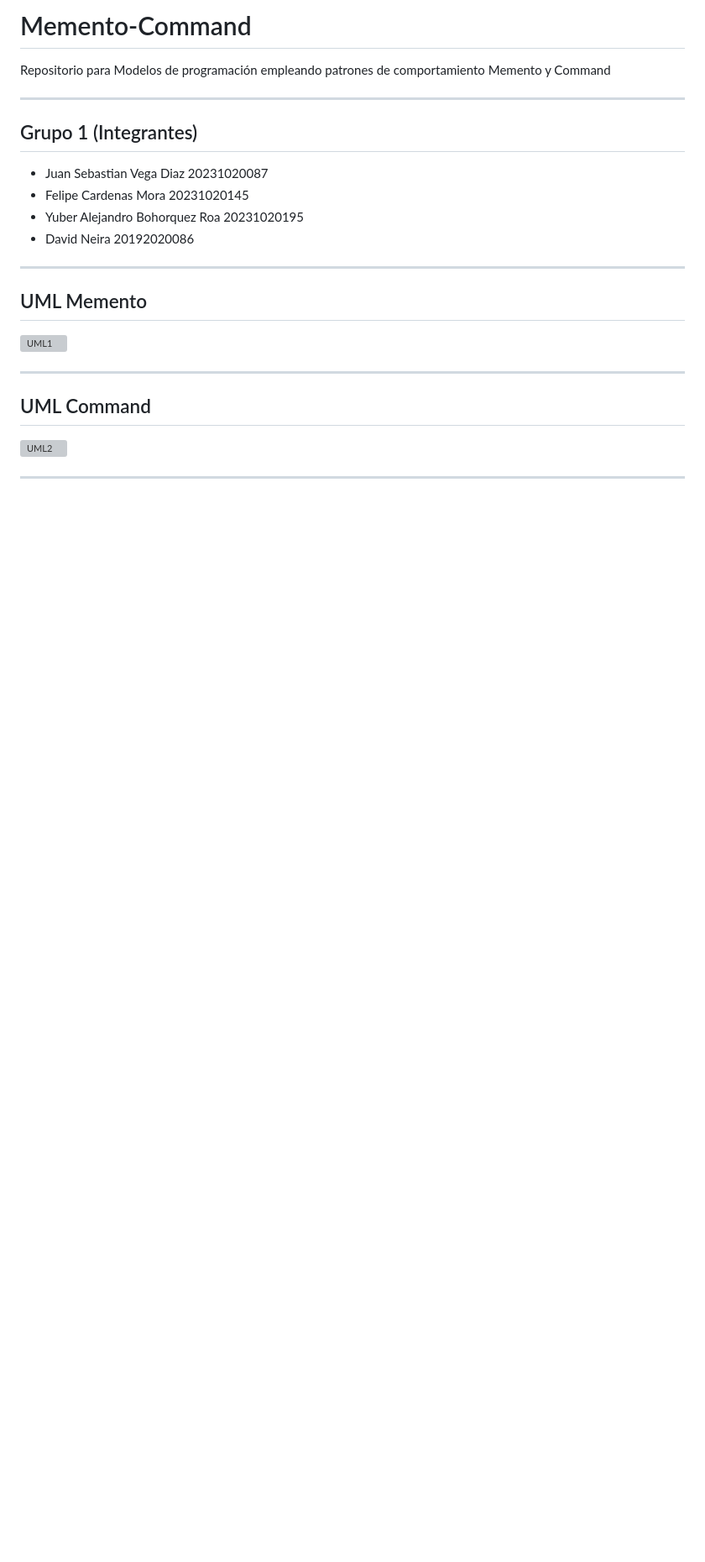
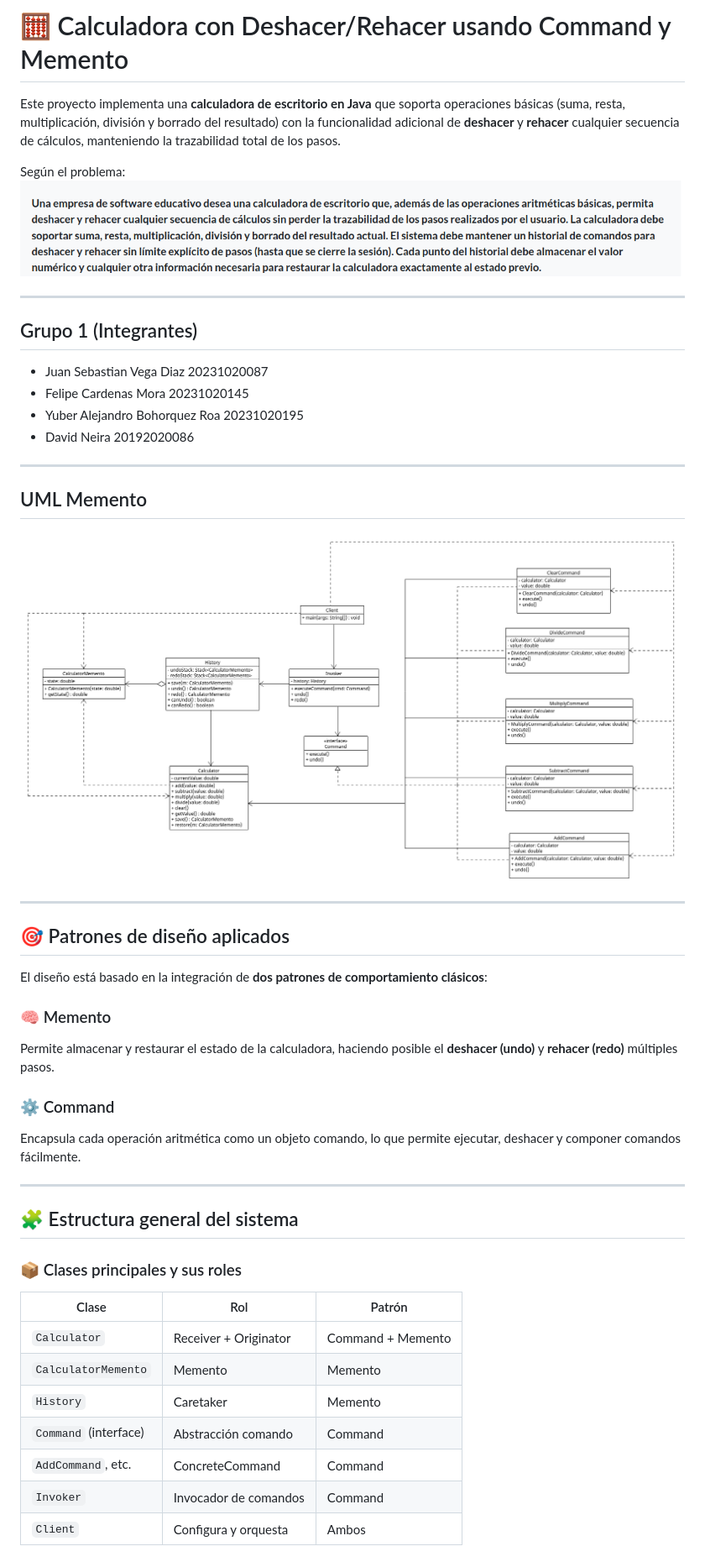
Before and after one commit to JT-Devs/Memento-Command, a Markdown page: README.md, the part around the change printed below. Shown: that part at 84% size. Rendered like a GitHub page; pictures changed too: docs/problema.png (added), docs/uml_calculadora_command_memento.png (added); blank space fills up the shorter version; grey boxes are pictures that could not be loaded.

```diff
--- a/README.md
+++ b/README.md
@@ -1,7 +1,9 @@
-# Memento-Command
-Repositorio para Modelos de programación empleando patrones de comportamiento Memento y Command
+# 🧮 Calculadora con Deshacer/Rehacer usando Command y Memento
 
+Este proyecto implementa una **calculadora de escritorio en Java** que soporta operaciones básicas (suma, resta, multiplicación, división y borrado del resultado) con la funcionalidad adicional de **deshacer** y **rehacer** cualquier secuencia de cálculos, manteniendo la trazabilidad total de los pasos.
 
+Según el problema:
+![Problema](docs/problema.png)
 ***
 
 ## Grupo 1 (Integrantes)
@@ -15,12 +17,35 @@ Repositorio para Modelos de programación empleando patrones de comportamiento M
 
 ## UML Memento
 
-![UML1]()
+![UML1](docs/uml_calculadora_command_memento.png)
 
 ***
 
-## UML Command
+## 🎯 Patrones de diseño aplicados
 
-![UML2]()
+El diseño está basado en la integración de **dos patrones de comportamiento clásicos**:
+
+### 🧠 Memento
+
+Permite almacenar y restaurar el estado de la calculadora, haciendo posible el **deshacer (undo)** y **rehacer (redo)** múltiples pasos.
+
+### ⚙️ Command
+
+Encapsula cada operación aritmética como un objeto comando, lo que permite ejecutar, deshacer y componer comandos fácilmente.
 
 ***
+
+## 🧩 Estructura general del sistema
+
+### 📦 Clases principales y sus roles
+
+| Clase              | Rol                         | Patrón        |
+|-------------------|-----------------------------|---------------|
+| `Calculator`       | Receiver + Originator       | Command + Memento |
+| `CalculatorMemento` | Memento                     | Memento       |
+| `History`          | Caretaker                   | Memento       |
+| `Command` (interface) | Abstracción comando       | Command       |
+| `AddCommand`, etc. | ConcreteCommand             | Command       |
+| `Invoker`          | Invocador de comandos       | Command       |
+| `Client`           | Configura y orquesta        | Ambos         |
+
```
Also changed, not shown: other parts of README.md (+42 -0 lines), 2 other files.
